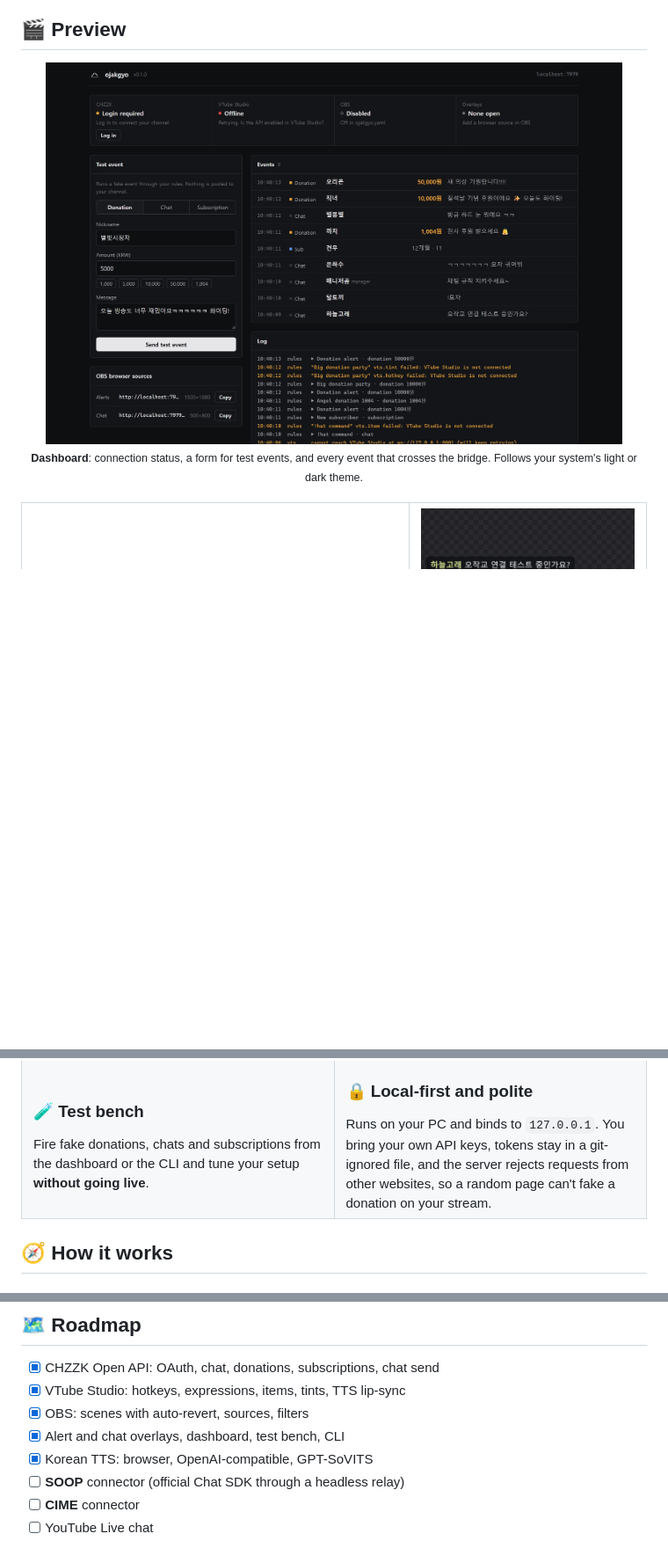
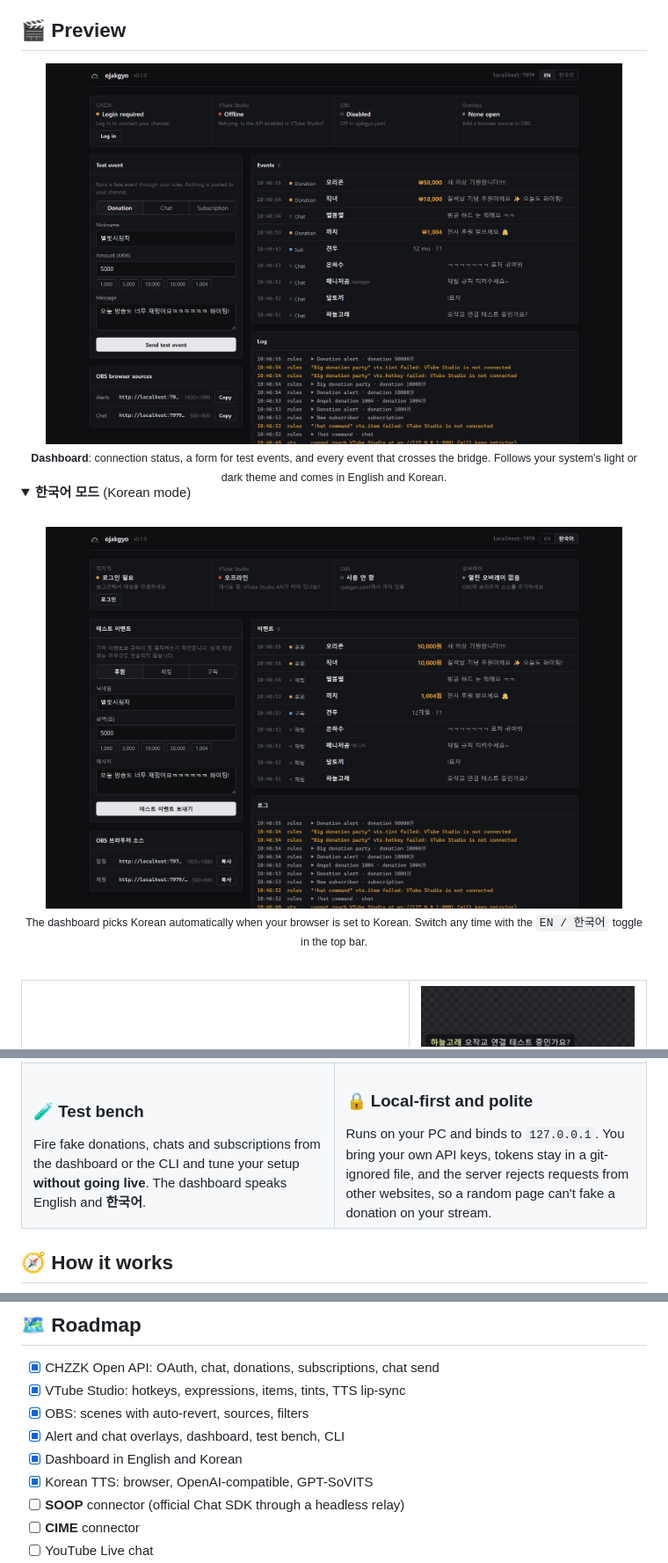
Before and after one commit to BudongJW/ojakgyo, a Markdown page: README.md, 3 parts joined by grey strips. Shown at 88% size. Drawn GitHub-style; pictures changed too: docs/assets/dashboard-ko.png (added), docs/assets/dashboard.png; folded sections open; blank space fills up the shorter version.

```diff
--- a/README.md
+++ b/README.md
@@ -49,8 +49,17 @@ ojakgyo is a small, local-first bridge built on those official APIs. It needs no
 
 <div align="center">
   <img src="docs/assets/dashboard.png" alt="ojakgyo dashboard: connection status, test bench and live event feed" width="92%" />
-  <br/><sub><b>Dashboard</b>: connection status, a form for test events, and every event that crosses the bridge. Follows your system's light or dark theme.</sub>
+  <br/><sub><b>Dashboard</b>: connection status, a form for test events, and every event that crosses the bridge. Follows your system's light or dark theme and comes in English and Korean.</sub>
 </div>
+
+<details>
+<summary><b>한국어 모드</b> (Korean mode)</summary>
+<br/>
+<div align="center">
+  <img src="docs/assets/dashboard-ko.png" alt="ojakgyo dashboard in Korean" width="92%" />
+  <br/><sub>The dashboard picks Korean automatically when your browser is set to Korean. Switch any time with the <code>EN / 한국어</code> toggle in the top bar.</sub>
+</div>
+</details>
 
 <br/>
 
@@ -103,7 +112,7 @@ ojakgyo is a small, local-first bridge built on those official APIs. It needs no
   <tr>
     <td valign="top">
       <h3>🧪 Test bench</h3>
-      Fire fake donations, chats and subscriptions from the dashboard or the CLI and tune your setup <b>without going live</b>.
+      Fire fake donations, chats and subscriptions from the dashboard or the CLI and tune your setup <b>without going live</b>. The dashboard speaks English and <b>한국어</b>.
     </td>
     <td valign="top">
       <h3>🔒 Local-first and polite</h3>
@@ -333,6 +342,7 @@ outputs:
 - [x] VTube Studio: hotkeys, expressions, items, tints, TTS lip-sync
 - [x] OBS: scenes with auto-revert, sources, filters
 - [x] Alert and chat overlays, dashboard, test bench, CLI
+- [x] Dashboard in English and Korean
 - [x] Korean TTS: browser, OpenAI-compatible, GPT-SoVITS
 - [ ] **SOOP** connector (official Chat SDK through a headless relay)
 - [ ] **CIME** connector
```
Also changed, not shown: 7 other files.
